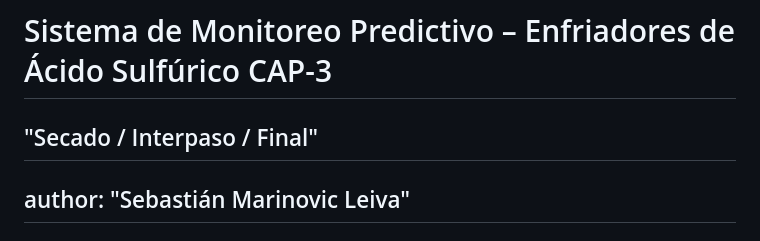
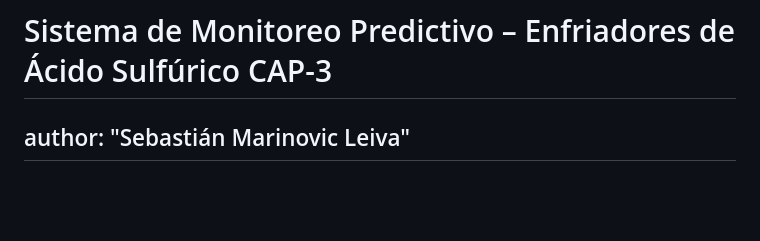
Before and after one commit to sebamarinovic/ENF_AC_DCH, a Markdown page: README.md, the part around the change. GitHub-like rendering; blank space fills up the shorter version.

```diff
--- a/README.md
+++ b/README.md
@@ -1,5 +1,4 @@
 # Sistema de Monitoreo Predictivo – Enfriadores de Ácido Sulfúrico CAP-3
-## "Secado / Interpaso / Final"
 author: "Sebastián Marinovic Leiva"
 ---
 
```
